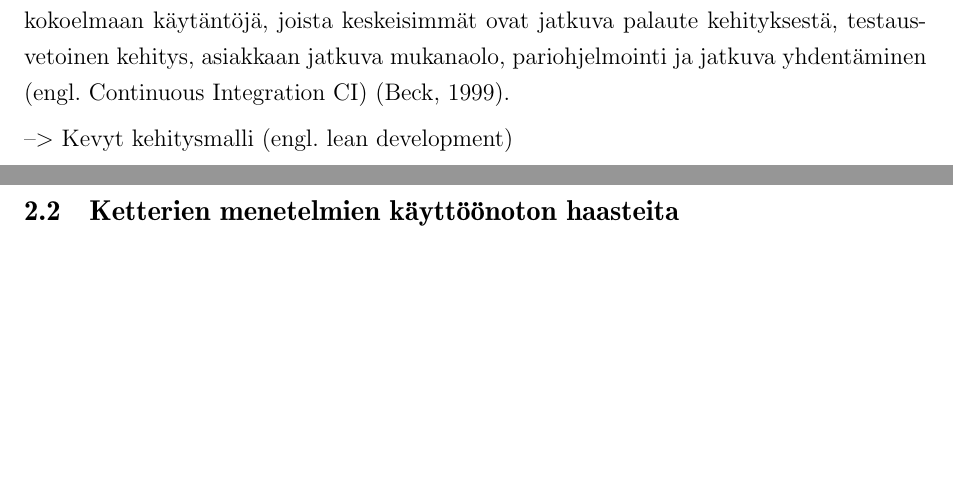
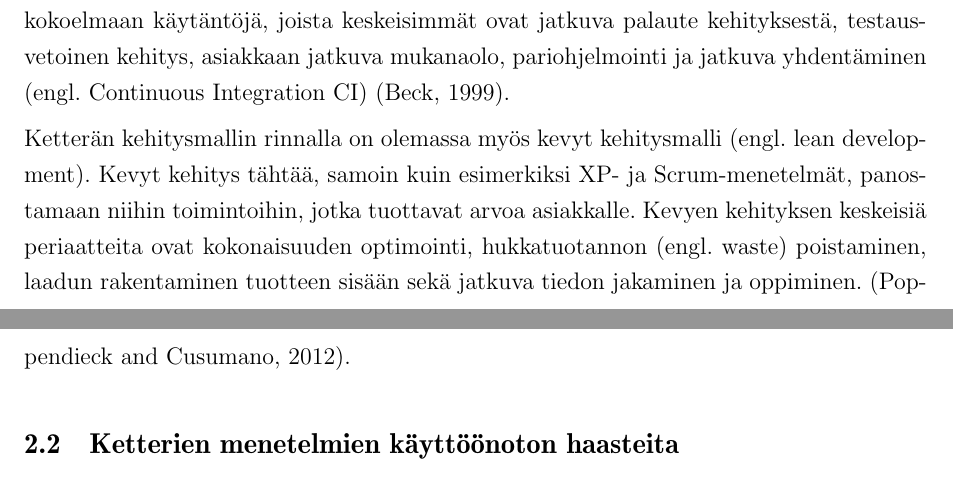
Before and after one commit to kdikert/Koulu_Kandi, a LaTeX document (tex/main.tex, which reads tex/luku_sisalto.tex): two parts of pages 6 and 7 of 32 before the commit and two parts of pages 6 and 7 of 33 after it, joined at a grey line, cut so that both start at the same text, the shorter picture padded with empty space. Compiled offline with pdfLaTeX; a missing bibliography style is replaced by a similar one.

Commit message:
Lean development

```diff
--- a/tex/luku_sisalto.tex
+++ b/tex/luku_sisalto.tex
@@ -91,7 +91,13 @@ palaute kehityksestä, testausvetoinen kehitys, asiakkaan jatkuva mukanaolo,
 pariohjelmointi ja jatkuva yhdentäminen (engl. Continuous Integration
 CI) \citeppri{Beck1999}.
 
---> Kevyt kehitysmalli (engl. lean development)
+Ketterän kehitysmallin rinnalla on olemassa myös kevyt kehitysmalli (engl. lean
+development). Kevyt kehitys tähtää, samoin kuin esimerkiksi XP- ja
+Scrum-menetelmät, panostamaan niihin toimintoihin, jotka tuottavat arvoa
+asiakkalle. Kevyen kehityksen keskeisiä periaatteita ovat kokonaisuuden
+optimointi, hukkatuotannon (engl. waste) poistaminen, laadun rakentaminen
+tuotteen sisään sekä jatkuva tiedon jakaminen ja oppiminen.
+\citeppri{Poppendieck2012}.
 
 \subsection{Ketterien menetelmien käyttöönoton haasteita}
 
```
Also changed, not shown: tex/lahteet.bib (+14 -0 lines).
